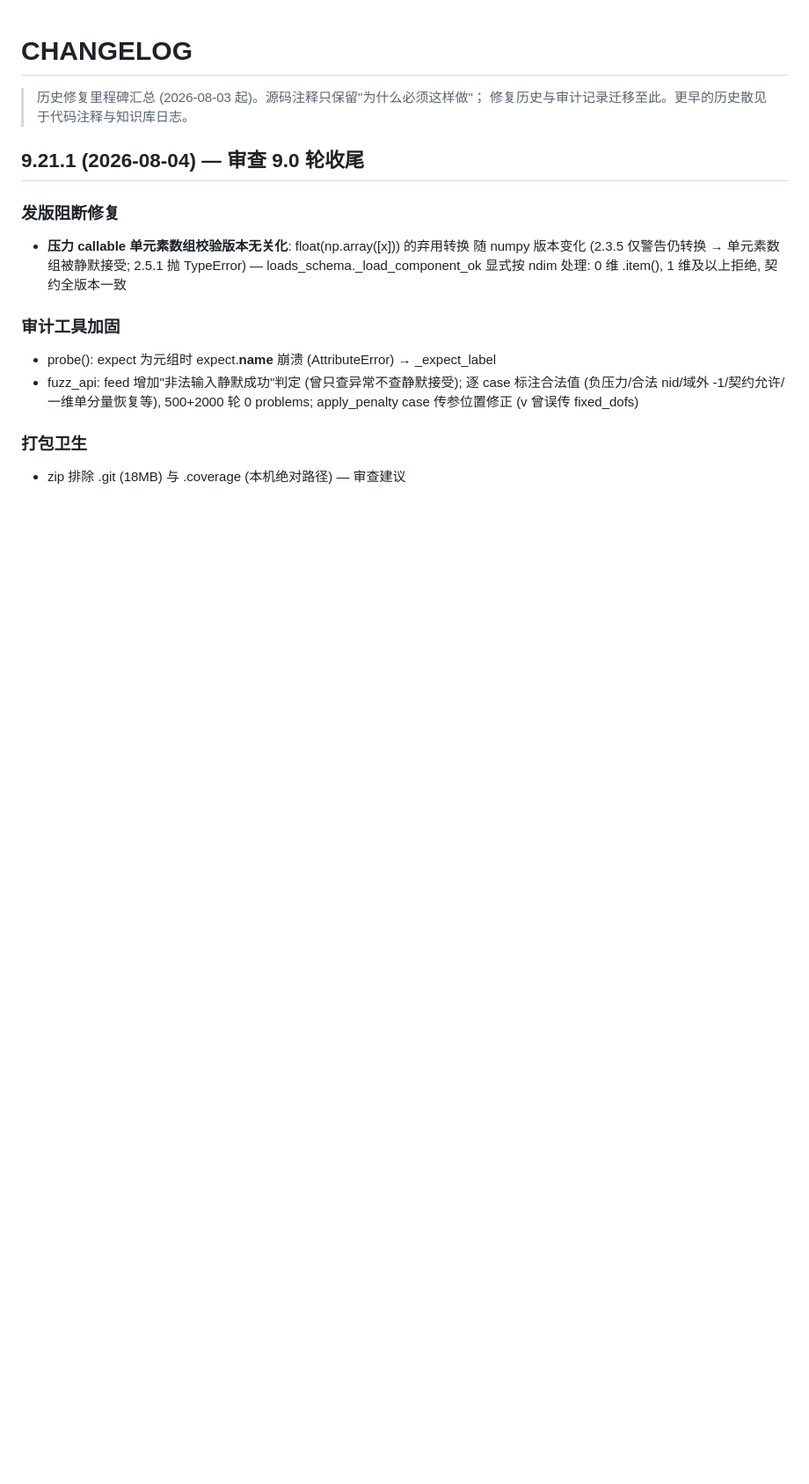
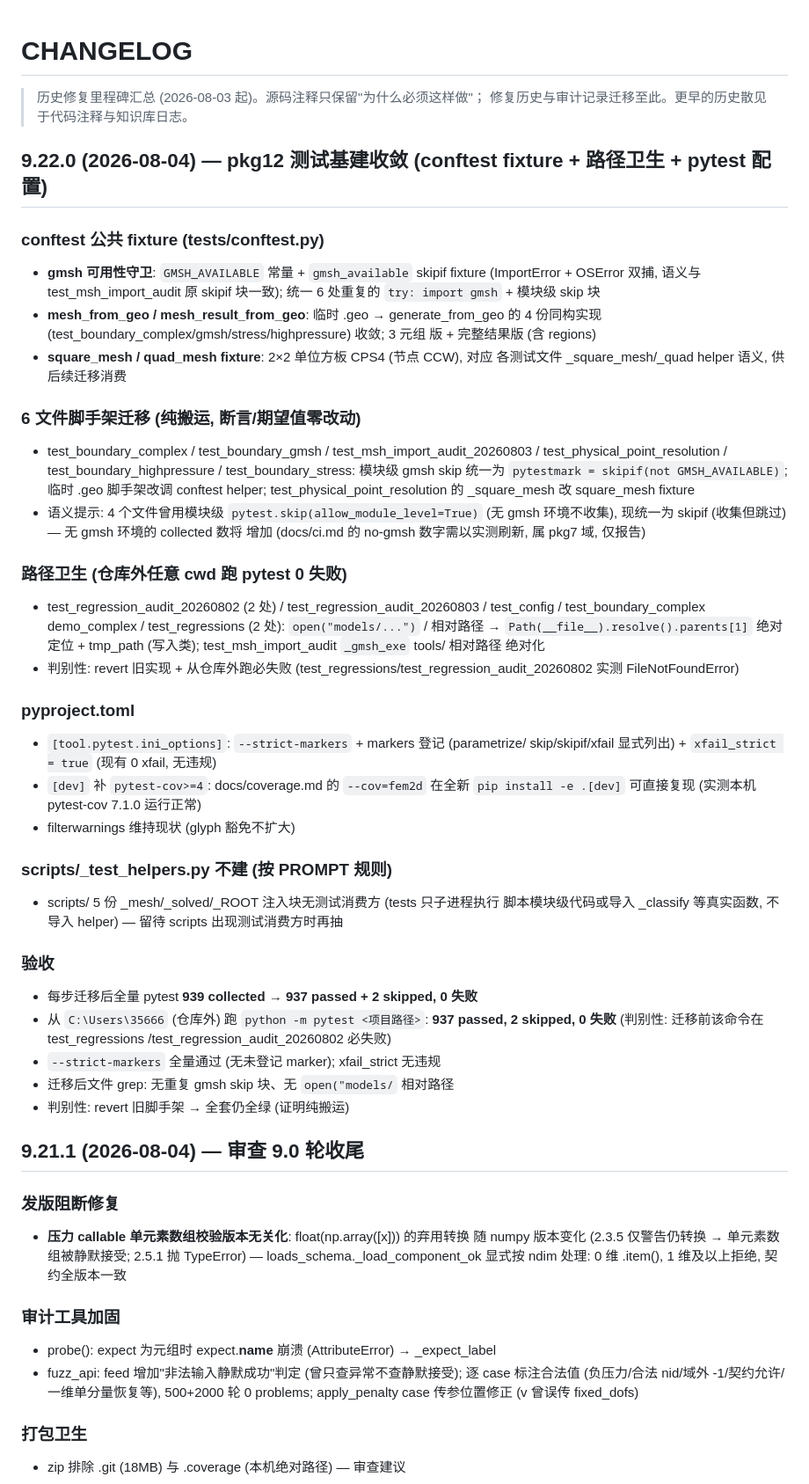
Before and after one commit to gdj-swust/FEM2D_project_Q4_maintainable, a Markdown page: CHANGELOG.md, the part around the change. Shown at 88% size. GitHub-like rendering; blank space fills up the shorter version.

Commit message:
pkg12: CHANGELOG 9.22.0 section (test-infra convergence)

```diff
--- a/CHANGELOG.md
+++ b/CHANGELOG.md
@@ -2,6 +2,58 @@
 
 > 历史修复里程碑汇总 (2026-08-03 起)。源码注释只保留"为什么必须这样做"；
 > 修复历史与审计记录迁移至此。更早的历史散见于代码注释与知识库日志。
+
+## 9.22.0 (2026-08-04) — pkg12 测试基建收敛 (conftest fixture + 路径卫生 + pytest 配置)
+
+### conftest 公共 fixture (tests/conftest.py)
+- **gmsh 可用性守卫**: `GMSH_AVAILABLE` 常量 + `gmsh_available` skipif fixture
+  (ImportError + OSError 双捕, 语义与 test_msh_import_audit 原 skipif 块一致);
+  统一 6 处重复的 `try: import gmsh` + 模块级 skip 块
+- **mesh_from_geo / mesh_result_from_geo**: 临时 .geo → generate_from_geo 的
+  4 份同构实现 (test_boundary_complex/gmsh/stress/highpressure) 收敛; 3 元组
+  版 + 完整结果版 (含 regions)
+- **square_mesh / quad_mesh fixture**: 2×2 单位方板 CPS4 (节点 CCW), 对应
+  各测试文件 _square_mesh/_quad helper 语义, 供后续迁移消费
+
+### 6 文件脚手架迁移 (纯搬运, 断言/期望值零改动)
+- test_boundary_complex / test_boundary_gmsh / test_msh_import_audit_20260803 /
+  test_physical_point_resolution / test_boundary_highpressure / test_boundary_stress:
+  模块级 gmsh skip 统一为 `pytestmark = skipif(not GMSH_AVAILABLE)`; 临时 .geo
+  脚手架改调 conftest helper; test_physical_point_resolution 的 _square_mesh
+  改 square_mesh fixture
+- 语义提示: 4 个文件曾用模块级 `pytest.skip(allow_module_level=True)` (无 gmsh
+  环境不收集), 现统一为 skipif (收集但跳过) — 无 gmsh 环境的 collected 数将
+  增加 (docs/ci.md 的 no-gmsh 数字需以实测刷新, 属 pkg7 域, 仅报告)
+
+### 路径卫生 (仓库外任意 cwd 跑 pytest 0 失败)
+- test_regression_audit_20260802 (2 处) / test_regression_audit_20260803 /
+  test_config / test_boundary_complex demo_complex / test_regressions (2 处):
+  `open("models/...")` / 相对路径 → `Path(__file__).resolve().parents[1]` 绝对
+  定位 + tmp_path (写入类); test_msh_import_audit `_gmsh_exe` tools/ 相对路径
+  绝对化
+- 判别性: revert 旧实现 + 从仓库外跑必失败 (test_regressions/test_regression_audit_20260802
+  实测 FileNotFoundError)
+
+### pyproject.toml
+- `[tool.pytest.ini_options]`: `--strict-markers` + markers 登记 (parametrize/
+  skip/skipif/xfail 显式列出) + `xfail_strict = true` (现有 0 xfail, 无违规)
+- `[dev]` 补 `pytest-cov>=4`: docs/coverage.md 的 `--cov=fem2d` 在全新
+  `pip install -e .[dev]` 可直接复现 (实测本机 pytest-cov 7.1.0 运行正常)
+- filterwarnings 维持现状 (glyph 豁免不扩大)
+
+### scripts/_test_helpers.py 不建 (按 PROMPT 规则)
+- scripts/ 5 份 _mesh/_solved/_ROOT 注入块无测试消费方 (tests 只子进程执行
+  脚本模块级代码或导入 _classify 等真实函数, 不导入 helper) — 留待 scripts
+  出现测试消费方时再抽
+
+### 验收
+- 每步迁移后全量 pytest **939 collected → 937 passed + 2 skipped, 0 失败**
+- 从 `C:\Users\35666` (仓库外) 跑 `python -m pytest <项目路径>`:
+  **937 passed, 2 skipped, 0 失败** (判别性: 迁移前该命令在 test_regressions
+  /test_regression_audit_20260802 必失败)
+- `--strict-markers` 全量通过 (无未登记 marker); xfail_strict 无违规
+- 迁移后文件 grep: 无重复 gmsh skip 块、无 `open("models/` 相对路径
+- 判别性: revert 旧脚手架 → 全套仍全绿 (证明纯搬运)
 
 ## 9.21.1 (2026-08-04) — 审查 9.0 轮收尾
 
```
